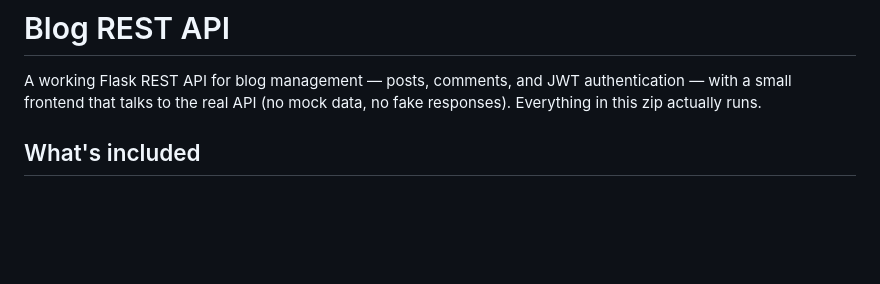
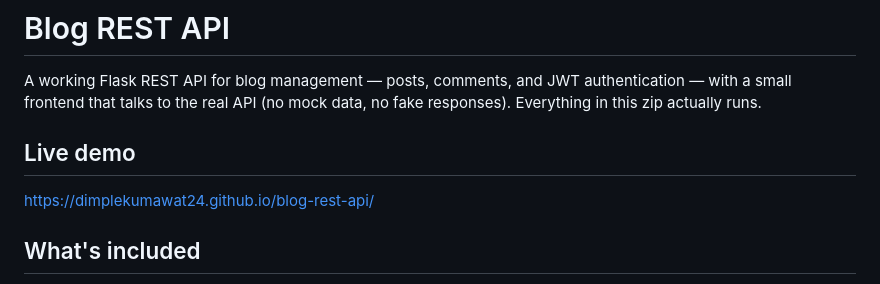
Before and after one commit to Dimplekumawat24/blog-rest-api, a Markdown page: README.md, the part around the change. Rendered like a GitHub page; blank space fills up the shorter version.

Commit message:
Add live demo section to README
Added a live demo section with the demo link.

```diff
--- a/README.md
+++ b/README.md
@@ -3,6 +3,10 @@
 A working Flask REST API for blog management — posts, comments, and JWT
 authentication — with a small frontend that talks to the real API (no mock
 data, no fake responses). Everything in this zip actually runs.
+
+## Live demo
+
+https://dimplekumawat24.github.io/blog-rest-api/
 
 ## What's included
 
```
